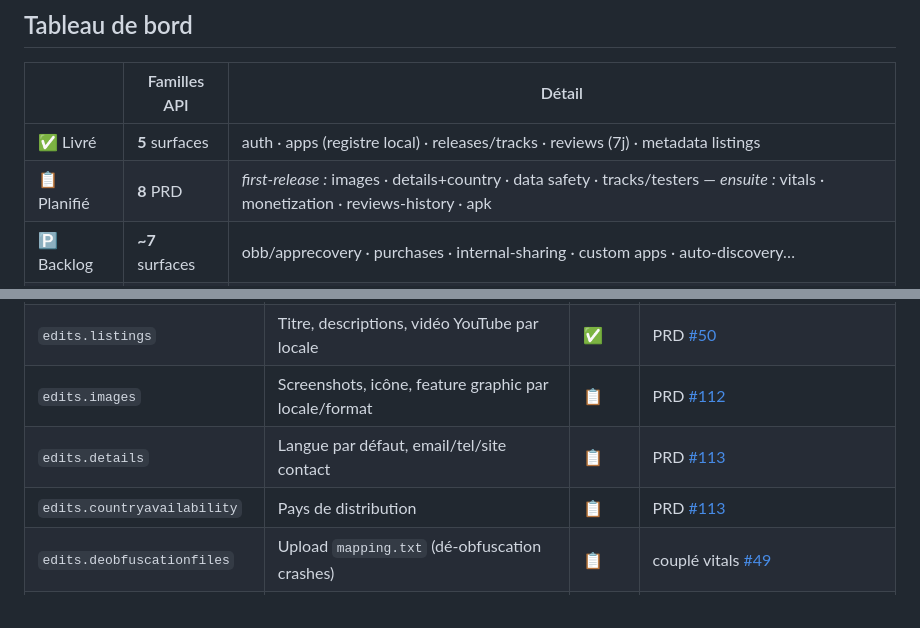
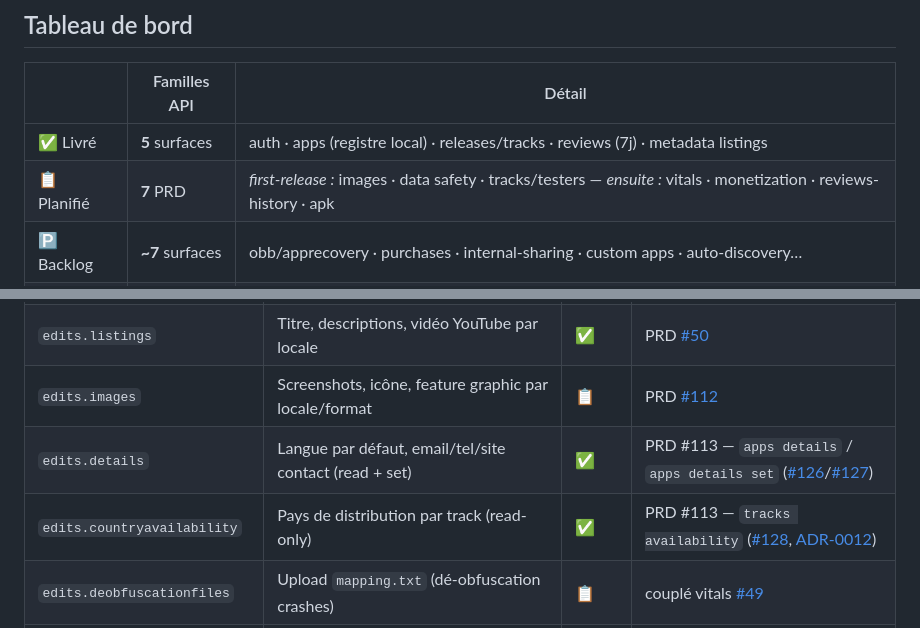
Before and after one commit to PollyGlot/google-play-cli, a Markdown page: docs/API_COVERAGE.md, 2 parts joined by grey strips. GitHub-like rendering.

```diff
--- a/docs/API_COVERAGE.md
+++ b/docs/API_COVERAGE.md
@@ -21,7 +21,7 @@
 | | Familles API | Détail |
 |---|---|---|
 | ✅ Livré | **5** surfaces | auth · apps (registre local) · releases/tracks · reviews (7j) · metadata listings |
-| 📋 Planifié | **8** PRD | *first-release :* images · details+country · data safety · tracks/testers — *ensuite :* vitals · monetization · reviews-history · apk |
+| 📋 Planifié | **7** PRD | *first-release :* images · data safety · tracks/testers — *ensuite :* vitals · monetization · reviews-history · apk |
 | 🅿️ Backlog | **~7** surfaces | obb/apprecovery · purchases · internal-sharing · custom apps · auto-discovery… |
 | 🚫 / ➖ | **~8** surfaces | integrity · PAD · users/grants · deviceTierConfigs · generatedapks · externaltransactions… |
 
@@ -121,8 +121,8 @@ flowchart TB
 | `edits.tracks` | Releases, promote, rollout, halt/resume/complete | ✅ | PRD #4/#5 |
 | `edits.listings` | Titre, descriptions, vidéo YouTube par locale | ✅ | PRD [#50](https://github.com/PollyGlot/google-play-cli/issues/50) |
 | `edits.images` | Screenshots, icône, feature graphic par locale/format | 📋 | PRD [#112](https://github.com/PollyGlot/google-play-cli/issues/112) |
-| `edits.details` | Langue par défaut, email/tel/site contact | 📋 | PRD [#113](https://github.com/PollyGlot/google-play-cli/issues/113) |
-| `edits.countryavailability` | Pays de distribution | 📋 | PRD [#113](https://github.com/PollyGlot/google-play-cli/issues/113) |
+| `edits.details` | Langue par défaut, email/tel/site contact (read + set) | ✅ | PRD #113 — `apps details` / `apps details set` ([#126](https://github.com/PollyGlot/google-play-cli/issues/126)/[#127](https://github.com/PollyGlot/google-play-cli/issues/127)) |
+| `edits.countryavailability` | Pays de distribution par track (read-only) | ✅ | PRD #113 — `tracks availability` ([#128](https://github.com/PollyGlot/google-play-cli/issues/128), [ADR-0012](adr/0012-app-details-writable-availability-readonly.md)) |
 | `edits.deobfuscationfiles` | Upload `mapping.txt` (dé-obfuscation crashes) | 📋 | couplé vitals [#49](https://github.com/PollyGlot/google-play-cli/issues/49) |
 | `edits.apks` | Upload APK legacy | 📋 | PRD [#118](https://github.com/PollyGlot/google-play-cli/issues/118) — apps existantes only, **plus tard** (AAB obligatoire pour les nouvelles apps depuis 2021) |
 | `edits.expansionfiles` | OBB / fichiers d'expansion | 🅿️ | legacy, remplacé par PAD |
```
Also changed, not shown: other parts of docs/API_COVERAGE.md (+2 -2 lines), docs/ROADMAP.md (+2 -2 lines).
